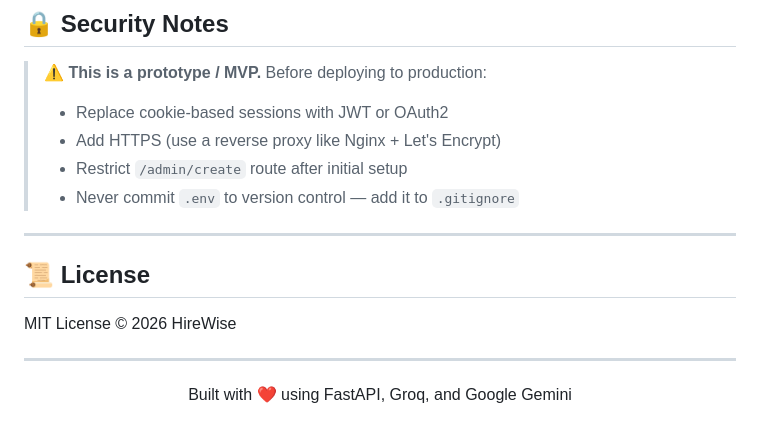
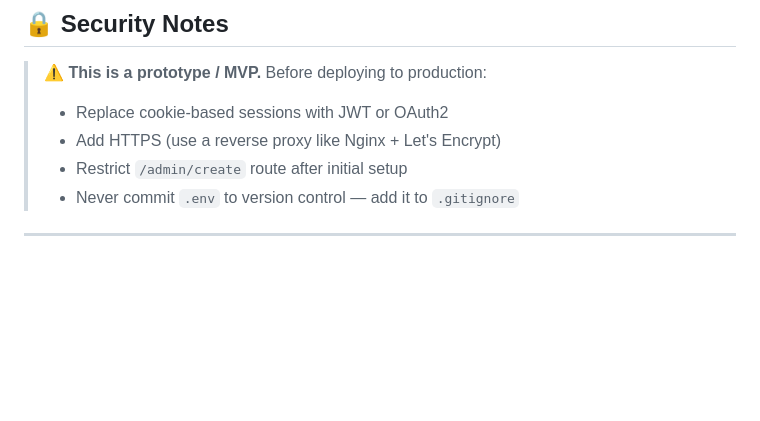
Before and after one commit to rahul15-manch/HireWise, a Markdown page: README.md, the part around the change. GitHub-like rendering; blank space fills up the shorter version.

Commit message:
Remove License and footer from README
Removed License section and footer from README.md

```diff
--- a/README.md
+++ b/README.md
@@ -306,13 +306,3 @@ pypdf
 > - Never commit `.env` to version control — add it to `.gitignore`
 
 ---
-
-## 📜 License
-
-MIT License © 2026 HireWise
-
----
-
-<div align="center">
-Built with ❤️ using FastAPI, Groq, and Google Gemini
-</div>
```
